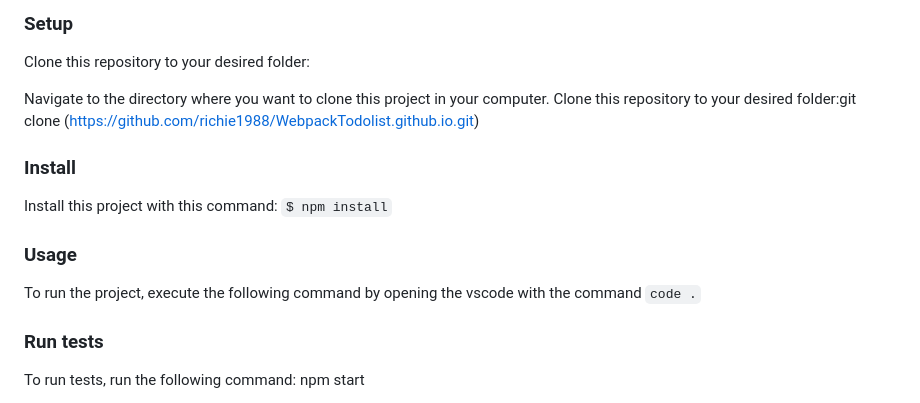
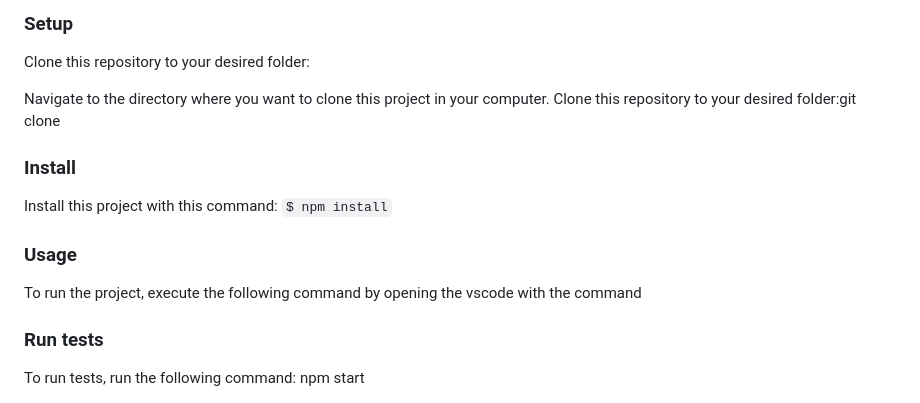
Before and after one commit to richie1988/https---github.com-richie1988-Todo-List-Mtwo, a Markdown page: README.md, the part around the change. Drawn GitHub-style.

Commit message:
Remove reference to WebpackTodolist.github.io

```diff
--- a/README.md
+++ b/README.md
@@ -65,7 +65,7 @@ In order to run this project you need:
 Clone this repository to your desired folder:
 
 Navigate to the  directory where you  want to clone this project in your computer.
-Clone this repository to your desired folder:git clone (https://github.com/richie1988/WebpackTodolist.github.io.git)
+Clone this repository to your desired folder:git clone
 
 ### Install
 Install this project with this command:
@@ -73,7 +73,7 @@ Install this project with this command:
 
 ### Usage
 
-To run the project, execute the following command by opening the vscode with the command `code .`
+To run the project, execute the following command by opening the vscode with the command
 
 ### Run tests
 
```
